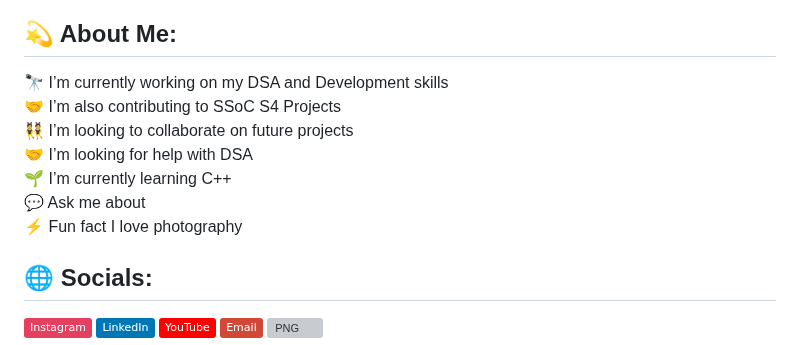
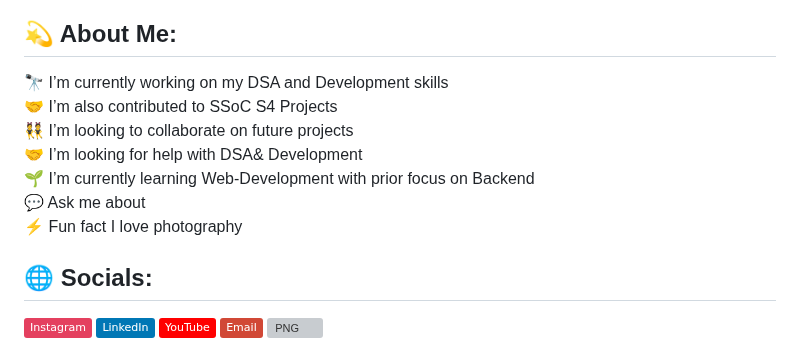
Before and after one commit to kauntiaakash2/kauntiaakash2, a Markdown page: README.md, the part around the change. Drawn GitHub-style; badges without logos; grey boxes are pictures that could not be loaded.

Commit message:
Revise personal details and support section
Updated personal information and support section in README.

```diff
--- a/README.md
+++ b/README.md
@@ -43,7 +43,7 @@ You can click the Preview link to take a look at your changes.
 
 <h3 align="left">Support:</h3--->
 ## 💫 About Me:
-🔭 I’m currently working on my DSA and Development skills<br>🤝 I’m also contributing to SSoC S4 Projects<br>👯 I’m looking to collaborate on future projects<br>🤝 I’m looking for help with DSA<br>🌱 I’m currently learning C++<br>💬 Ask me about<br>⚡ Fun fact I love photography
+🔭 I’m currently working on my DSA and Development skills<br>🤝 I’m also contributed to SSoC S4 Projects<br>👯 I’m looking to collaborate on future projects<br>🤝 I’m looking for help with DSA& Development<br>🌱 I’m currently learning Web-Development with prior focus on Backend<br>💬 Ask me about<br>⚡ Fun fact I love photography
 
 <!---[![Behance](https://img.shields.io/badge/Behance-1769ff?logo=behance&logoColor=white)](https://behance.net/akashagarwal26)
 [![Medium](https://img.shields.io/badge/Medium-12100E?logo=medium&logoColor=white)](https://medium.com/@akashkauntia2006)
```
